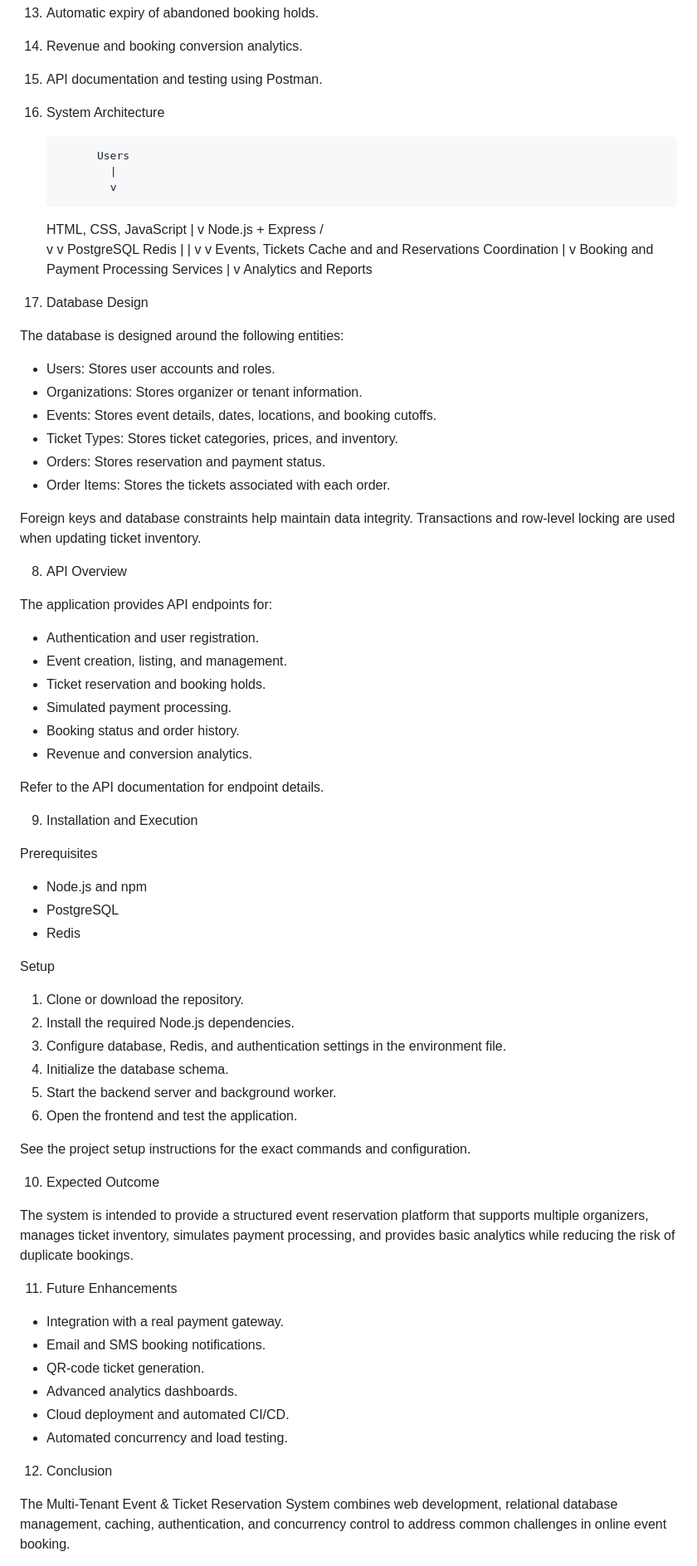
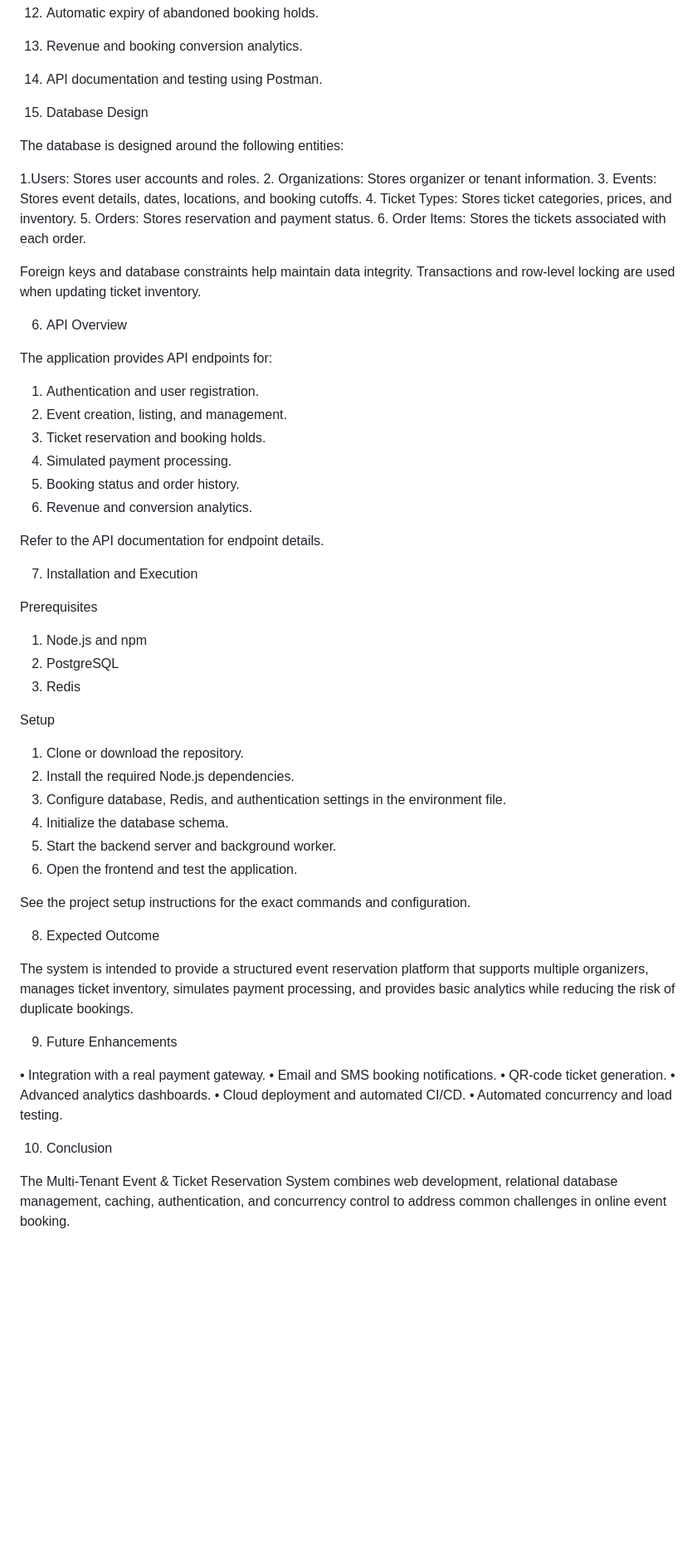
Before and after one commit to sivasri1204/multi-tenant-event-ticket-system, a Markdown page: README.md, the part around one of its changes. Shown at 83% size. Rendered like a GitHub page; blank space fills up the shorter version.

```diff
--- a/README.md
+++ b/README.md
@@ -60,63 +49,40 @@ Attendee
 9. Revenue and booking conversion analytics.
 10. API documentation and testing using Postman.
 
-6. System Architecture
 
-             Users
-               |
-               v
-      HTML, CSS, JavaScript
-               |
-               v
-        Node.js + Express
-          /           \
-         v             v
-   PostgreSQL         Redis
-         |             |
-         v             v
-  Events, Tickets   Cache and
-  and Reservations  Coordination
-         |
-         v
-  Booking and Payment
-  Processing Services
-         |
-         v
-  Analytics and Reports
-
-7. Database Design
+5. Database Design
 
 The database is designed around the following entities:
 
-- Users: Stores user accounts and roles.
-- Organizations: Stores organizer or tenant information.
-- Events: Stores event details, dates, locations, and booking cutoffs.
-- Ticket Types: Stores ticket categories, prices, and inventory.
-- Orders: Stores reservation and payment status.
-- Order Items: Stores the tickets associated with each order.
+1.Users: Stores user accounts and roles.
+2. Organizations: Stores organizer or tenant information.
+3. Events: Stores event details, dates, locations, and booking cutoffs.
+4. Ticket Types: Stores ticket categories, prices, and inventory.
+5. Orders: Stores reservation and payment status.
+6. Order Items: Stores the tickets associated with each order.
 
 Foreign keys and database constraints help maintain data integrity. Transactions and row-level locking are used when updating ticket inventory.
 
-8. API Overview
+6. API Overview
 
 The application provides API endpoints for:
 
-- Authentication and user registration.
-- Event creation, listing, and management.
-- Ticket reservation and booking holds.
-- Simulated payment processing.
-- Booking status and order history.
-- Revenue and conversion analytics.
+1. Authentication and user registration.
+2. Event creation, listing, and management.
+3. Ticket reservation and booking holds.
+4. Simulated payment processing.
+5. Booking status and order history.
+6. Revenue and conversion analytics.
 
 Refer to the API documentation for endpoint details.
 
-9. Installation and Execution
+7. Installation and Execution
 
 Prerequisites
 
-- Node.js and npm
-- PostgreSQL
-- Redis
+1. Node.js and npm
+2. PostgreSQL
+3. Redis
 
 Setup
 
@@ -129,20 +95,20 @@ Setup
 
 See the project setup instructions for the exact commands and configuration.
 
-10. Expected Outcome
+8. Expected Outcome
 
 The system is intended to provide a structured event reservation platform that supports multiple organizers, manages ticket inventory, simulates payment processing, and provides basic analytics while reducing the risk of duplicate bookings.
 
-11. Future Enhancements
+9. Future Enhancements
 
-- Integration with a real payment gateway.
-- Email and SMS booking notifications.
-- QR-code ticket generation.
-- Advanced analytics dashboards.
-- Cloud deployment and automated CI/CD.
-- Automated concurrency and load testing.
+• Integration with a real payment gateway.
+• Email and SMS booking notifications.
+• QR-code ticket generation.
+• Advanced analytics dashboards.
+• Cloud deployment and automated CI/CD.
+• Automated concurrency and load testing.
 
-12. Conclusion
+10. Conclusion
 
 The Multi-Tenant Event & Ticket Reservation System combines web development, relational database management, caching, authentication, and concurrency control to address common challenges in online event booking.
 
```
Also changed, not shown: other parts of README.md (+18 -29 lines).
